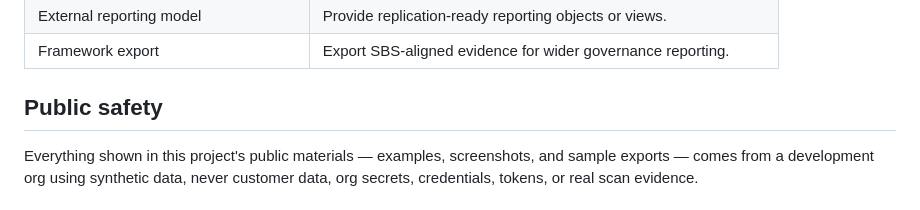
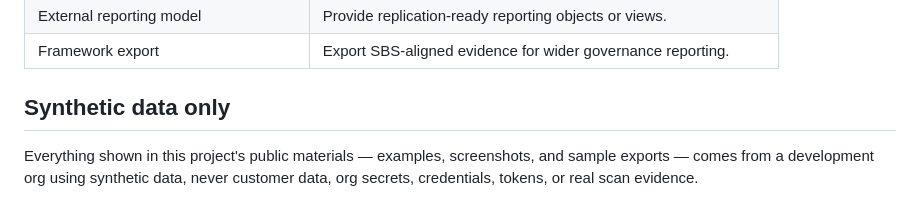
Before and after one commit to luca-pacini/sf-security-observatory, a Markdown page: ROADMAP.md, the part around the change. GitHub-like rendering.

Commit message:
Rename Public safety heading to Synthetic data only

```diff
--- a/ROADMAP.md
+++ b/ROADMAP.md
@@ -109,7 +109,7 @@ v2 focuses on governance evidence and review workflows.
 | External reporting model | Provide replication-ready reporting objects or views. |
 | Framework export | Export SBS-aligned evidence for wider governance reporting. |
 
-## Public safety
+## Synthetic data only
 
 Everything shown in this project's public materials — examples, screenshots, and sample exports — comes from a development org using synthetic data, never customer data, org secrets, credentials, tokens, or real scan evidence.
 
```
